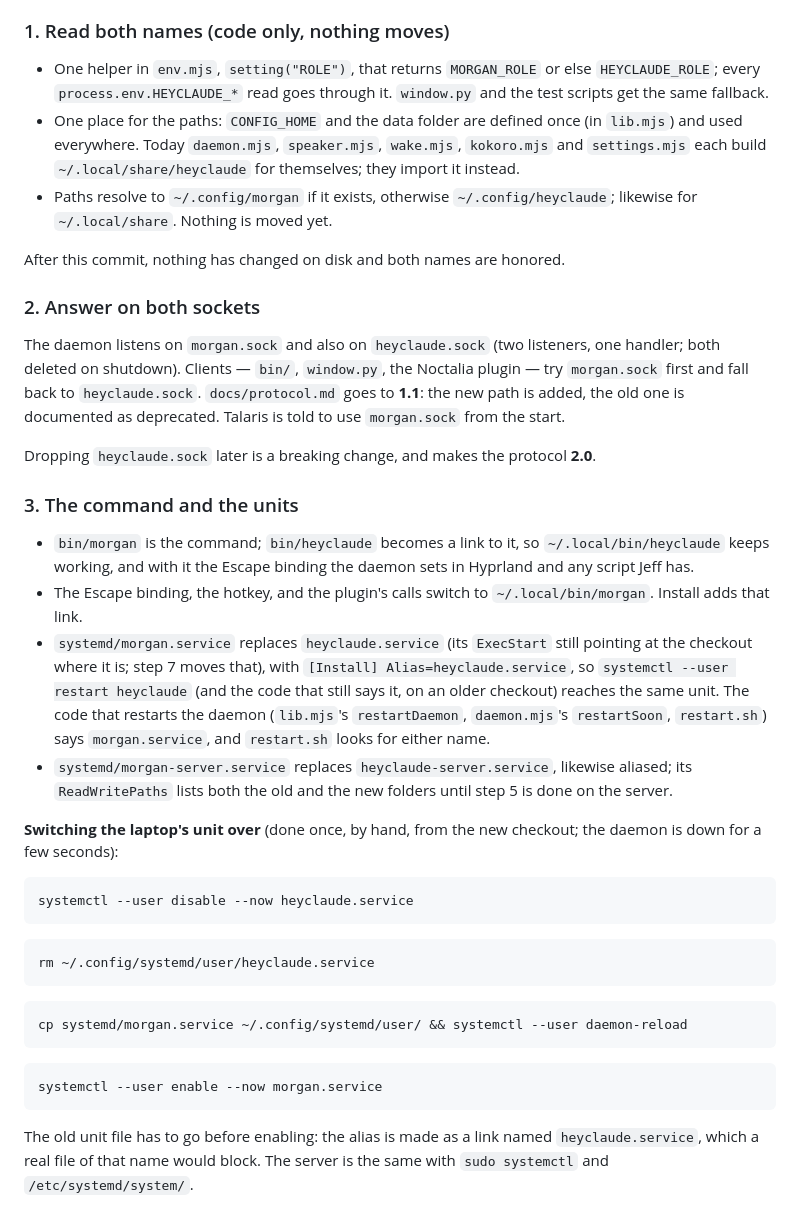
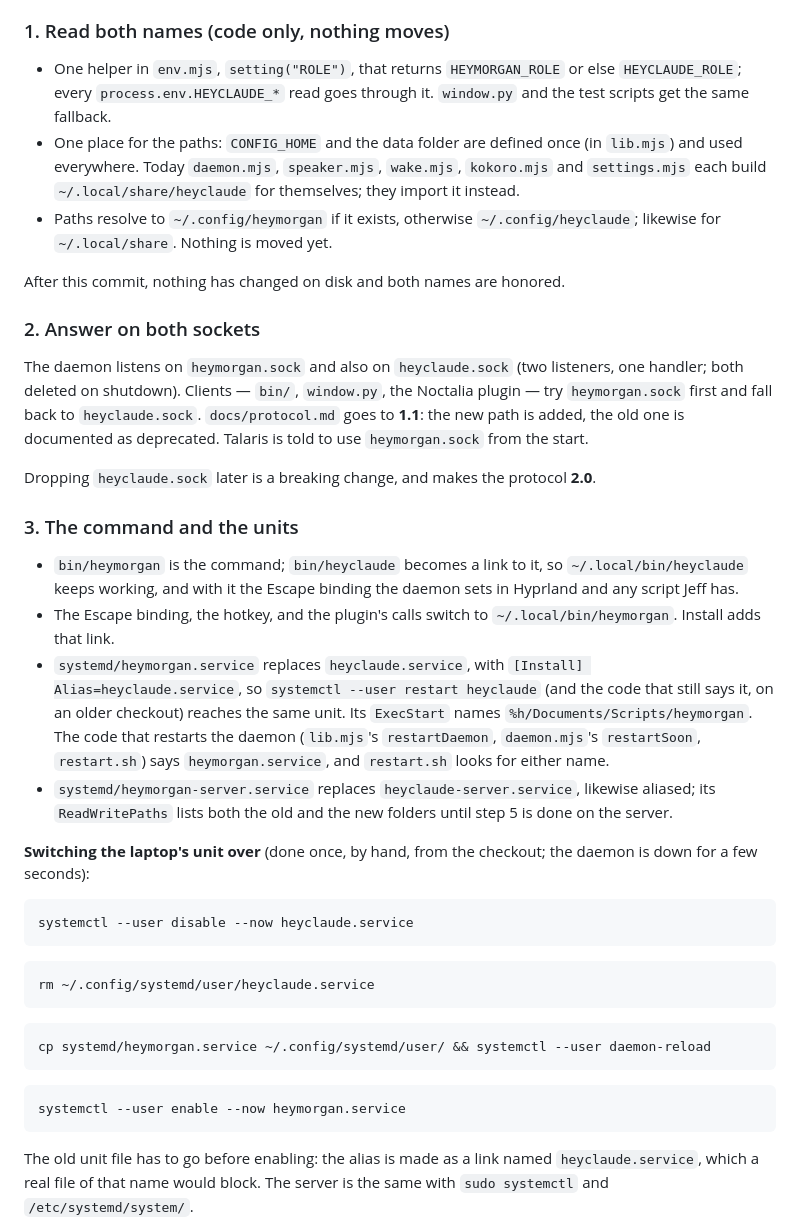
Before and after one commit to jpmoo/heyclaude, a Markdown page: docs/rename.md, the part around one of its changes. GitHub-like rendering.

````diff
--- a/docs/rename.md
+++ b/docs/rename.md
@@ -64,49 +95,50 @@ Each step is one commit, and leaves both the laptop and the server working.
 
 ### 1. Read both names (code only, nothing moves)
 
-- One helper in `env.mjs`, `setting("ROLE")`, that returns `MORGAN_ROLE` or else
-  `HEYCLAUDE_ROLE`; every `process.env.HEYCLAUDE_*` read goes through it.
+- One helper in `env.mjs`, `setting("ROLE")`, that returns `HEYMORGAN_ROLE` or
+  else `HEYCLAUDE_ROLE`; every `process.env.HEYCLAUDE_*` read goes through it.
   `window.py` and the test scripts get the same fallback.
 - One place for the paths: `CONFIG_HOME` and the data folder are defined once (in
   `lib.mjs`) and used everywhere. Today `daemon.mjs`, `speaker.mjs`, `wake.mjs`,
   `kokoro.mjs` and `settings.mjs` each build `~/.local/share/heyclaude` for
   themselves; they import it instead.
-- Paths resolve to `~/.config/morgan` if it exists, otherwise
+- Paths resolve to `~/.config/heymorgan` if it exists, otherwise
   `~/.config/heyclaude`; likewise for `~/.local/share`. Nothing is moved yet.
 
 After this commit, nothing has changed on disk and both names are honored.
 
 ### 2. Answer on both sockets
 
-The daemon listens on `morgan.sock` and also on `heyclaude.sock` (two listeners,
-one handler; both deleted on shutdown). Clients — `bin/`, `window.py`, the
-Noctalia plugin — try `morgan.sock` first and fall back to `heyclaude.sock`.
-`docs/protocol.md` goes to **1.1**: the new path is added, the old one is
-documented as deprecated. Talaris is told to use `morgan.sock` from the start.
+The daemon listens on `heymorgan.sock` and also on `heyclaude.sock` (two
+listeners, one handler; both deleted on shutdown). Clients — `bin/`,
+`window.py`, the Noctalia plugin — try `heymorgan.sock` first and fall back to
+`heyclaude.sock`. `docs/protocol.md` goes to **1.1**: the new path is added, the
+old one is documented as deprecated. Talaris is told to use `heymorgan.sock`
+from the start.
 
 Dropping `heyclaude.sock` later is a breaking change, and makes the protocol
 **2.0**.
 
 ### 3. The command and the units
 
-- `bin/morgan` is the command; `bin/heyclaude` becomes a link to it, so
+- `bin/heymorgan` is the command; `bin/heyclaude` becomes a link to it, so
   `~/.local/bin/heyclaude` keeps working, and with it the Escape binding the
   daemon sets in Hyprland and any script Jeff has.
 - The Escape binding, the hotkey, and the plugin's calls switch to
-  `~/.local/bin/morgan`. Install adds that link.
-- `systemd/morgan.service` replaces `heyclaude.service` (its `ExecStart` still
-  pointing at the checkout where it is; step 7 moves that), with
+  `~/.local/bin/heymorgan`. Install adds that link.
+- `systemd/heymorgan.service` replaces `heyclaude.service`, with
   `[Install] Alias=heyclaude.service`, so `systemctl --user restart heyclaude`
   (and the code that still says it, on an older checkout) reaches the same
-  unit. The code that restarts the daemon (`lib.mjs`'s `restartDaemon`,
-  `daemon.mjs`'s `restartSoon`, `restart.sh`) says `morgan.service`, and
-  `restart.sh` looks for either name.
-- `systemd/morgan-server.service` replaces `heyclaude-server.service`, likewise
-  aliased; its `ReadWritePaths` lists both the old and the new folders until
-  step 5 is done on the server.
+  unit. Its `ExecStart` names `%h/Documents/Scripts/heymorgan`. The code that
+  restarts the daemon (`lib.mjs`'s `restartDaemon`, `daemon.mjs`'s
+  `restartSoon`, `restart.sh`) says `heymorgan.service`, and `restart.sh` looks
+  for either name.
+- `systemd/heymorgan-server.service` replaces `heyclaude-server.service`,
+  likewise aliased; its `ReadWritePaths` lists both the old and the new folders
+  until step 5 is done on the server.
 
-**Switching the laptop's unit over** (done once, by hand, from the new
-checkout; the daemon is down for a few seconds):
+**Switching the laptop's unit over** (done once, by hand, from the checkout; the
+daemon is down for a few seconds):
 
 ```bash
 systemctl --user disable --now heyclaude.service
@@ -117,11 +149,11 @@ rm ~/.config/systemd/user/heyclaude.service
 ```
 
 ```bash
-cp systemd/morgan.service ~/.config/systemd/user/ && systemctl --user daemon-reload
+cp systemd/heymorgan.service ~/.config/systemd/user/ && systemctl --user daemon-reload
 ```
 
 ```bash
-systemctl --user enable --now morgan.service
+systemctl --user enable --now heymorgan.service
 ```
 
 The old unit file has to go before enabling: the alias is made as a link named
````
Also changed, not shown: other parts of docs/rename.md (+107 -71 lines).
